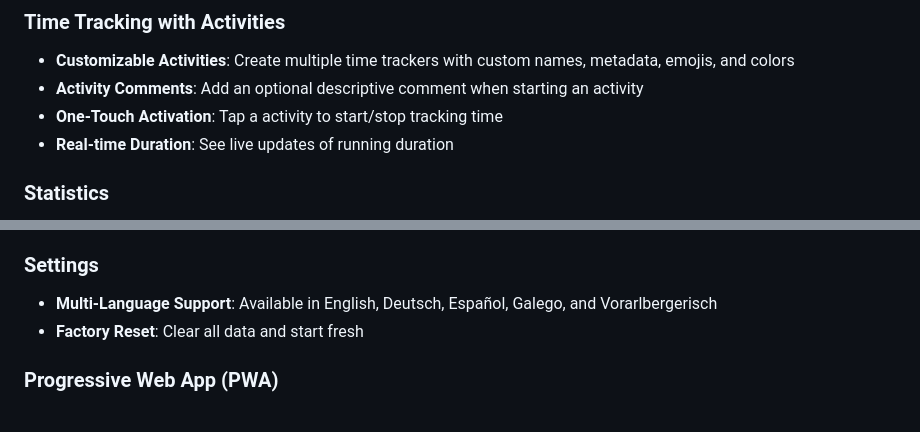
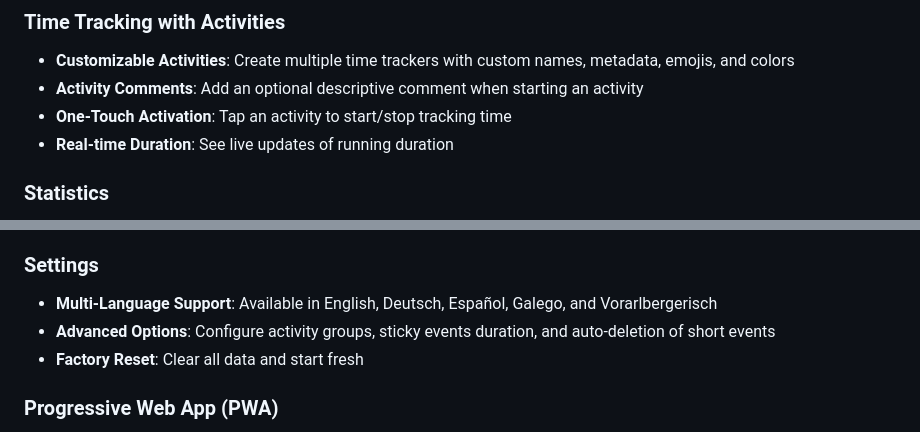
Before and after one commit to marsop/kairos, a Markdown page: README.md, 2 parts joined by grey strips. GitHub-like rendering.

```diff
--- a/README.md
+++ b/README.md
@@ -15,7 +15,7 @@ Kairos is a time-tracking application built with Blazor WebAssembly. It helps yo
 ### Time Tracking with Activities
 - **Customizable Activities**: Create multiple time trackers with custom names, metadata, emojis, and colors
 - **Activity Comments**: Add an optional descriptive comment when starting an activity
-- **One-Touch Activation**: Tap a activity to start/stop tracking time
+- **One-Touch Activation**: Tap an activity to start/stop tracking time
 - **Real-time Duration**: See live updates of running duration
 
 ### Statistics
@@ -41,6 +41,7 @@ Kairos is a time-tracking application built with Blazor WebAssembly. It helps yo
 
 ### Settings
 - **Multi-Language Support**: Available in English, Deutsch, Español, Galego, and Vorarlbergerisch
+- **Advanced Options**: Configure activity groups, sticky events duration, and auto-deletion of short events
 - **Factory Reset**: Clear all data and start fresh
 
 ### Progressive Web App (PWA)
```
Also changed, not shown: CHANGELOG.md (+10 -0 lines).
